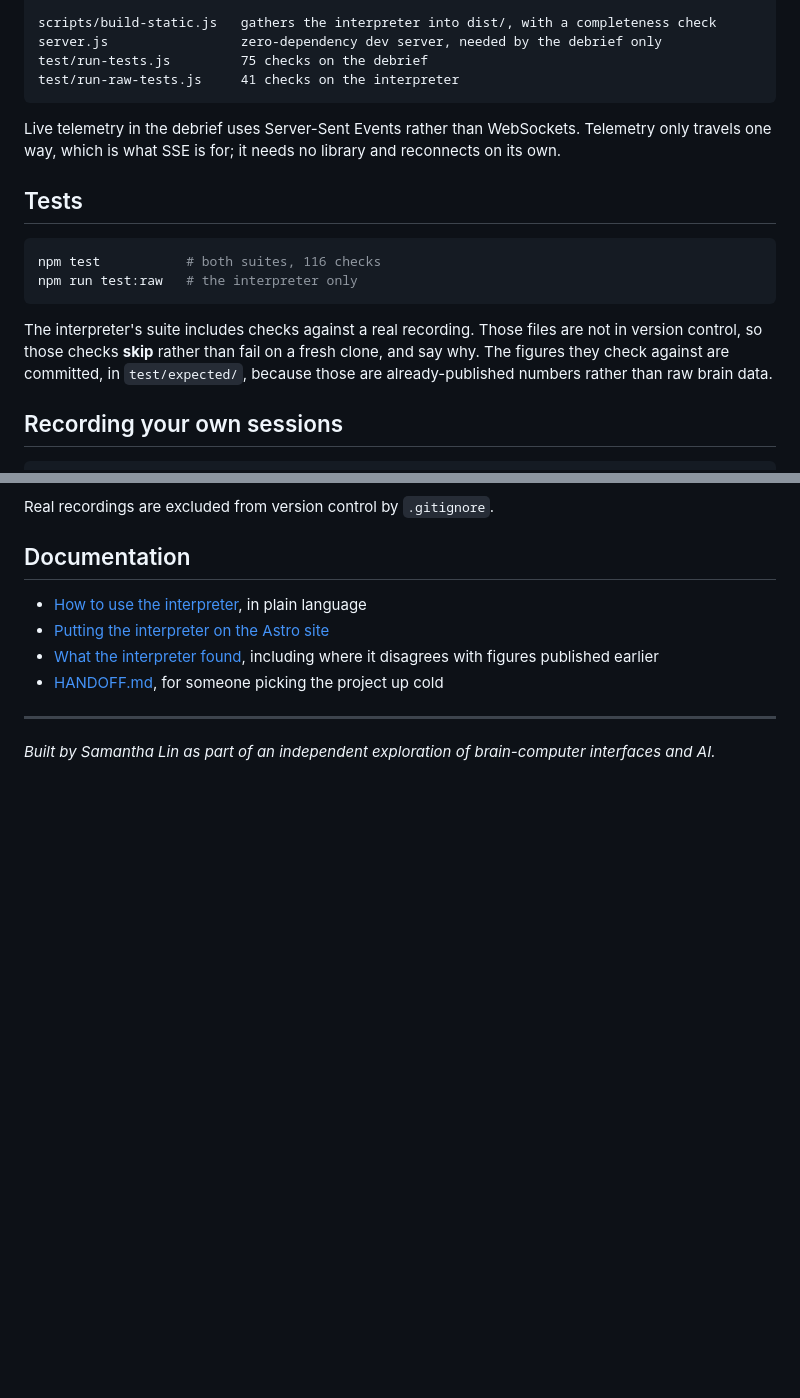
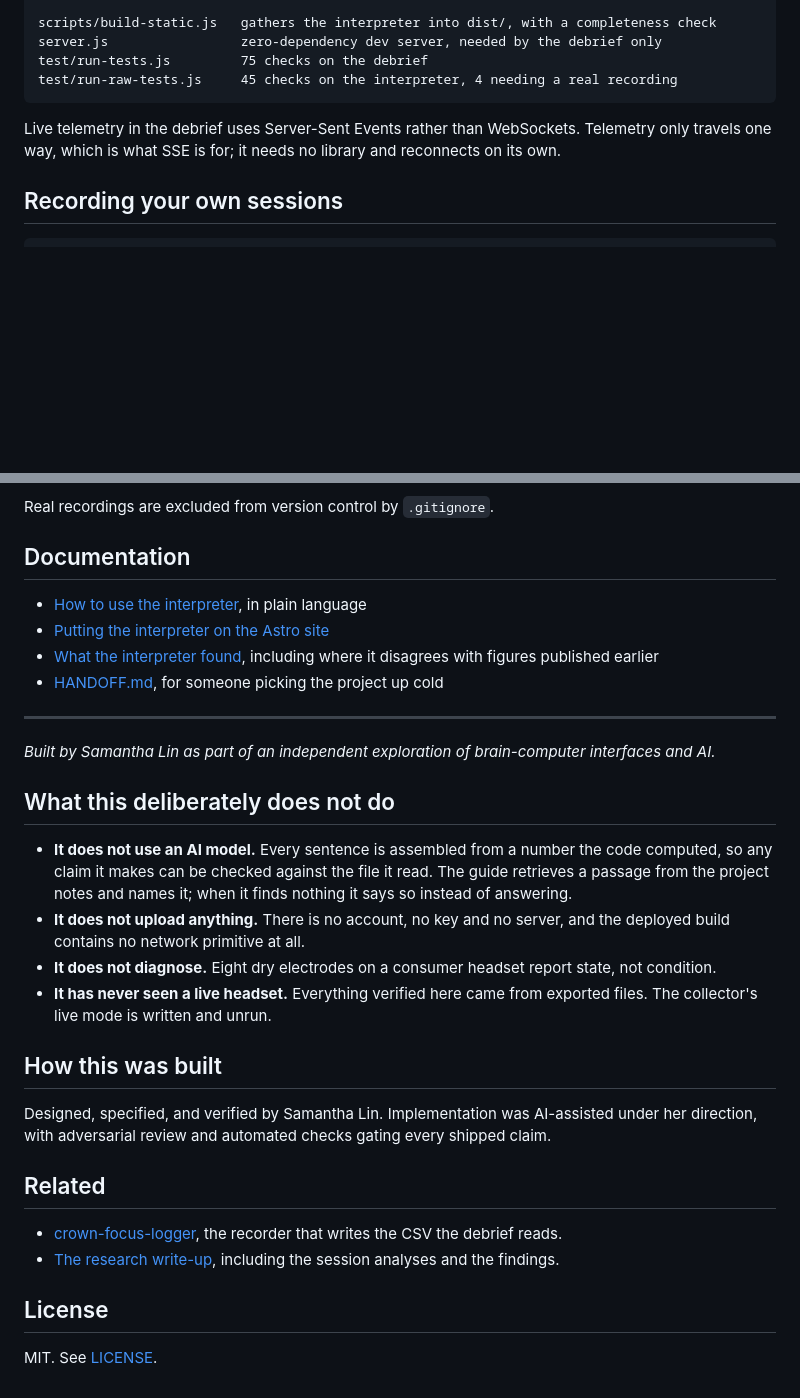
Before and after one commit to samanthalin130/crown-debrief, a Markdown page: README.md, 2 parts joined by grey strips. Rendered like a GitHub page; blank space fills up the shorter version.

````diff
--- a/README.md
+++ b/README.md
@@ -212,24 +181,12 @@ web/
 scripts/build-static.js   gathers the interpreter into dist/, with a completeness check
 server.js                 zero-dependency dev server, needed by the debrief only
 test/run-tests.js         75 checks on the debrief
-test/run-raw-tests.js     41 checks on the interpreter
+test/run-raw-tests.js     45 checks on the interpreter, 4 needing a real recording
 ```
 
 Live telemetry in the debrief uses Server-Sent Events rather than WebSockets.
 Telemetry only travels one way, which is what SSE is for; it needs no library and
 reconnects on its own.
-
-## Tests
-
-```bash
-npm test           # both suites, 116 checks
-npm run test:raw   # the interpreter only
-```
-
-The interpreter's suite includes checks against a real recording. Those files are
-not in version control, so those checks **skip** rather than fail on a fresh clone,
-and say why. The figures they check against are committed, in `test/expected/`,
-because those are already-published numbers rather than raw brain data.
 
 ## Recording your own sessions
 
@@ -265,3 +222,23 @@ Real recordings are excluded from version control by `.gitignore`.
 
 *Built by Samantha Lin as part of an independent exploration of brain-computer
 interfaces and AI.*
+
+## What this deliberately does not do
+
+- **It does not use an AI model.** Every sentence is assembled from a number the code computed, so any claim it makes can be checked against the file it read. The guide retrieves a passage from the project notes and names it; when it finds nothing it says so instead of answering.
+- **It does not upload anything.** There is no account, no key and no server, and the deployed build contains no network primitive at all.
+- **It does not diagnose.** Eight dry electrodes on a consumer headset report state, not condition.
+- **It has never seen a live headset.** Everything verified here came from exported files. The collector's live mode is written and unrun.
+
+## How this was built
+
+Designed, specified, and verified by Samantha Lin. Implementation was AI-assisted under her direction, with adversarial review and automated checks gating every shipped claim.
+
+## Related
+
+- [crown-focus-logger](https://github.com/samanthalin130/crown-focus-logger), the recorder that writes the CSV the debrief reads.
+- [The research write-up](https://crown-analysis-tawny.vercel.app/), including the session analyses and the findings.
+
+## License
+
+MIT. See [LICENSE](LICENSE).
````
Also changed, not shown: other parts of README.md (+23 -54 lines).
